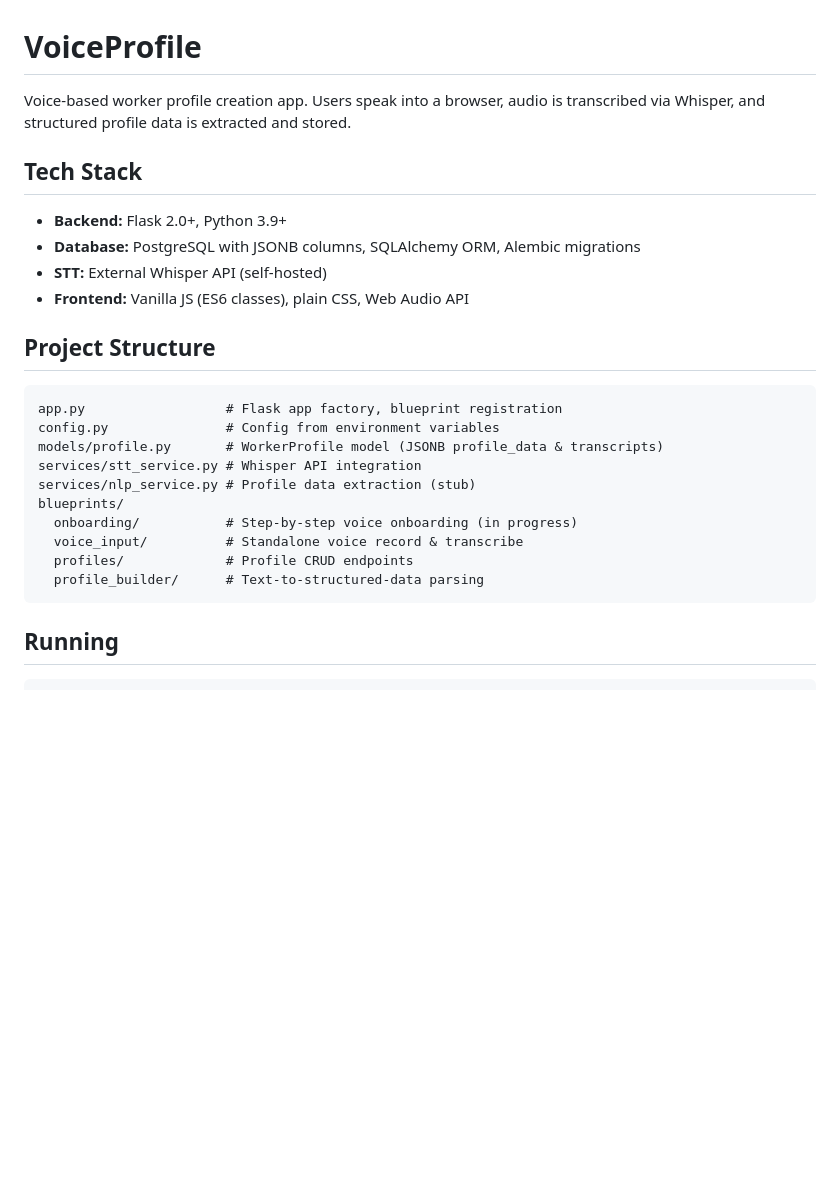
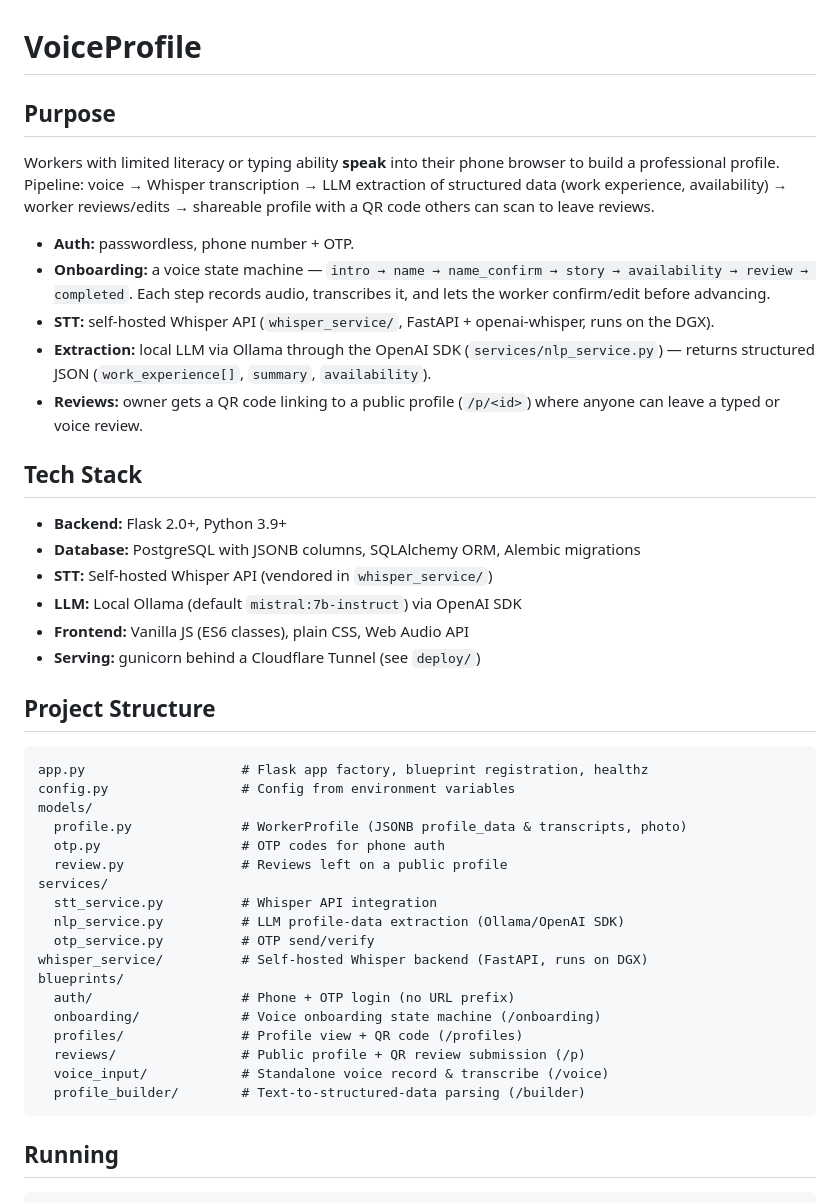
Before and after one commit to val75/VoiceProfile, a Markdown page: CLAUDE.md, the part around the change. Drawn GitHub-style; blank space fills up the shorter version.

Commit message:
Update Claude.md to keep in sync with code development

````diff
--- a/CLAUDE.md
+++ b/CLAUDE.md
@@ -1,27 +1,45 @@
 # VoiceProfile
 
-Voice-based worker profile creation app. Users speak into a browser, audio is transcribed via Whisper, and structured profile data is extracted and stored.
+## Purpose
+
+Workers with limited literacy or typing ability **speak** into their phone browser to build a professional profile. Pipeline: voice → Whisper transcription → LLM extraction of structured data (work experience, availability) → worker reviews/edits → shareable profile with a QR code others can scan to leave reviews.
+
+- **Auth:** passwordless, phone number + OTP.
+- **Onboarding:** a voice state machine — `intro → name → name_confirm → story → availability → review → completed`. Each step records audio, transcribes it, and lets the worker confirm/edit before advancing.
+- **STT:** self-hosted Whisper API (`whisper_service/`, FastAPI + openai-whisper, runs on the DGX).
+- **Extraction:** local LLM via Ollama through the OpenAI SDK (`services/nlp_service.py`) — returns structured JSON (`work_experience[]`, `summary`, `availability`).
+- **Reviews:** owner gets a QR code linking to a public profile (`/p/<id>`) where anyone can leave a typed or voice review.
 
 ## Tech Stack
 
 - **Backend:** Flask 2.0+, Python 3.9+
 - **Database:** PostgreSQL with JSONB columns, SQLAlchemy ORM, Alembic migrations
-- **STT:** External Whisper API (self-hosted)
+- **STT:** Self-hosted Whisper API (vendored in `whisper_service/`)
+- **LLM:** Local Ollama (default `mistral:7b-instruct`) via OpenAI SDK
 - **Frontend:** Vanilla JS (ES6 classes), plain CSS, Web Audio API
+- **Serving:** gunicorn behind a Cloudflare Tunnel (see `deploy/`)
 
 ## Project Structure
 
 ```
-app.py                  # Flask app factory, blueprint registration
-config.py               # Config from environment variables
-models/profile.py       # WorkerProfile model (JSONB profile_data & transcripts)
-services/stt_service.py # Whisper API integration
-services/nlp_service.py # Profile data extraction (stub)
+app.py                    # Flask app factory, blueprint registration, healthz
+config.py                 # Config from environment variables
+models/
+  profile.py              # WorkerProfile (JSONB profile_data & transcripts, photo)
+  otp.py                  # OTP codes for phone auth
+  review.py               # Reviews left on a public profile
+services/
+  stt_service.py          # Whisper API integration
+  nlp_service.py          # LLM profile-data extraction (Ollama/OpenAI SDK)
+  otp_service.py          # OTP send/verify
+whisper_service/          # Self-hosted Whisper backend (FastAPI, runs on DGX)
 blueprints/
-  onboarding/           # Step-by-step voice onboarding (in progress)
-  voice_input/          # Standalone voice record & transcribe
-  profiles/             # Profile CRUD endpoints
-  profile_builder/      # Text-to-structured-data parsing
+  auth/                   # Phone + OTP login (no URL prefix)
+  onboarding/             # Voice onboarding state machine (/onboarding)
+  profiles/               # Profile view + QR code (/profiles)
+  reviews/                # Public profile + QR review submission (/p)
+  voice_input/            # Standalone voice record & transcribe (/voice)
+  profile_builder/        # Text-to-structured-data parsing (/builder)
 ```
 
 ## Running
````
